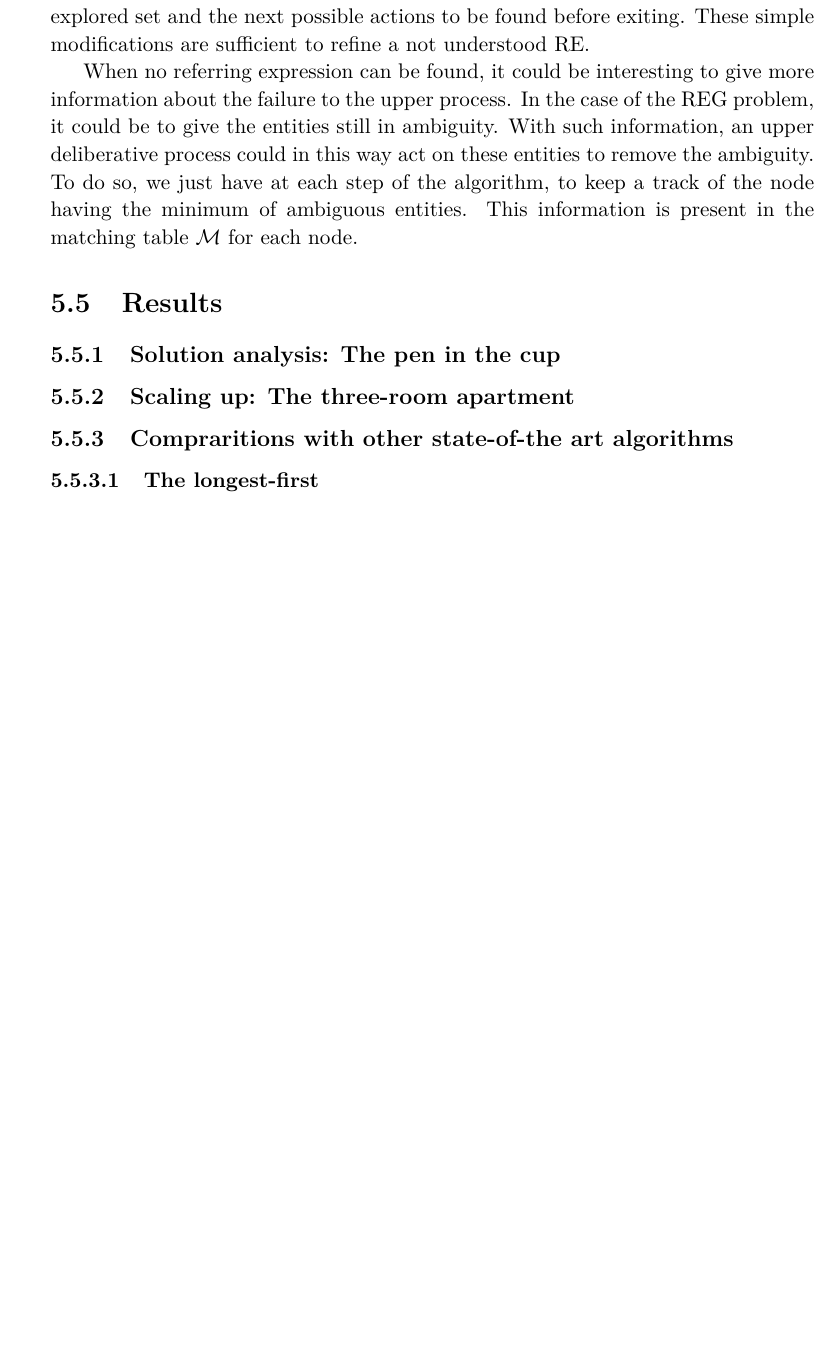
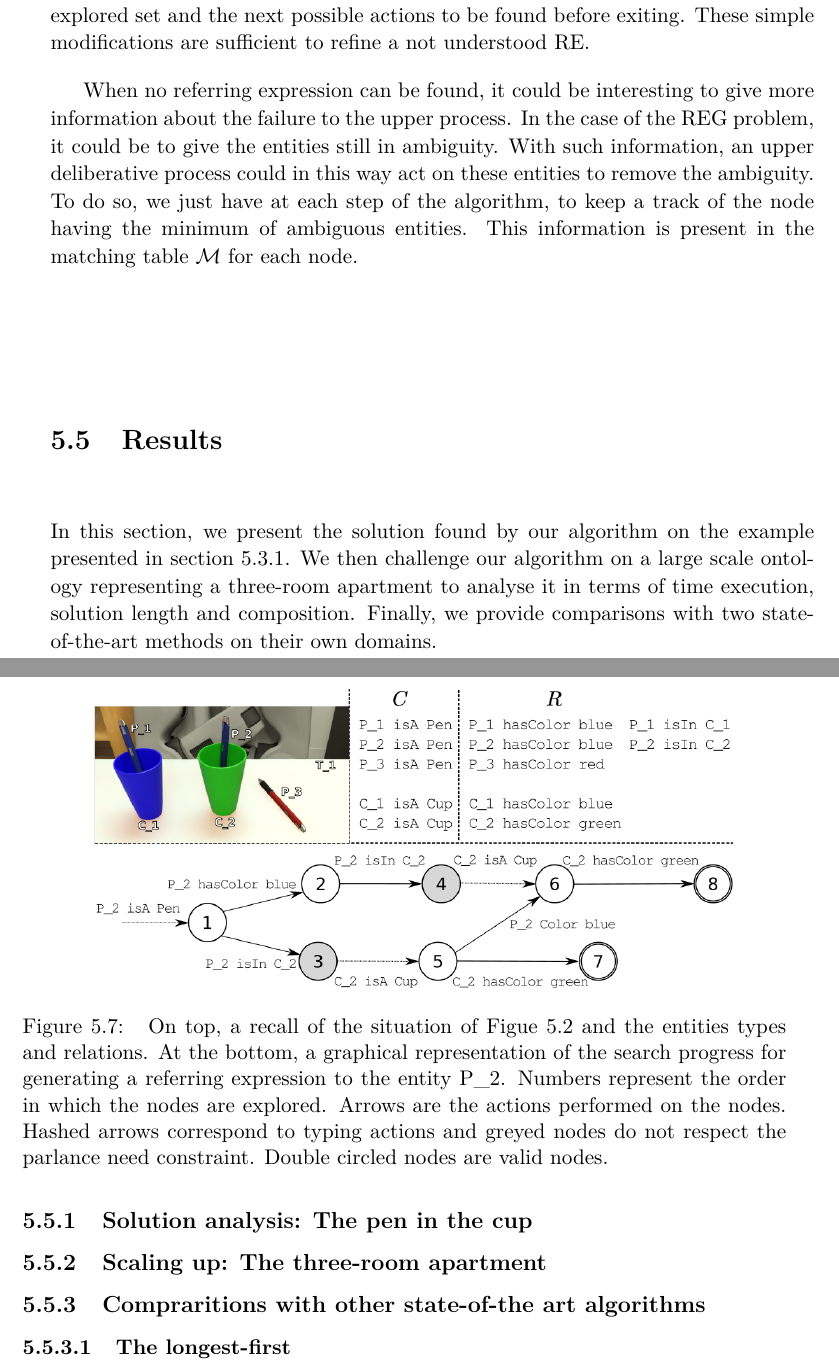
Before and after one commit to sarthou/thesis, a LaTeX thesis (These.tex, which reads Chapter4.tex): part of page 47 of 67 before the commit and two parts of pages 47 and 48 of 67 after it, the two joined at a grey line, cut so that both start at the same text, the shorter picture padded with empty space. Compiled offline with pdfLaTeX.

Commit message:
chapter 4 reag search figure

```diff
--- a/Chapter4.tex
+++ b/Chapter4.tex
@@ -413,7 +414,16 @@ When no referring expression can be found, it could be interesting to give more
 
 \section{Results}
 
+In this section, we present the solution found by our algorithm on the example presented in section~\ref{sec:chap4_kb}. We then challenge our algorithm on a large scale ontology representing a three-room apartment to analyse it in terms of time execution, solution length and composition. Finally, we provide comparisons with two state-of-the-art methods on their own domains.
+
 \subsection{Solution analysis: The pen in the cup}
+
+\begin{figure}[h!]
+\centering
+\includegraphics[scale=0.45]{figures/chapter4/search.png}
+\caption{\label{fig:chap4_search} On top, a recall of the situation of Figue~\ref{fig:chap4_kb} and the entities types and relations.
+At the bottom, a graphical representation of the search progress for generating a referring expression to the entity P\_2. Numbers represent the order in which the nodes are explored. Arrows are the actions performed on the nodes. Hashed arrows correspond to typing actions and greyed nodes do not respect the parlance need constraint. Double circled nodes are valid nodes. }
+\end{figure}
 
 \subsection{Scaling up: The three-room apartment}
 
```
Also changed, not shown: figures/chapter4/search.png (added), figures/chapter4/search.svg (added), Chapter4.tex (1 more changed lines).
